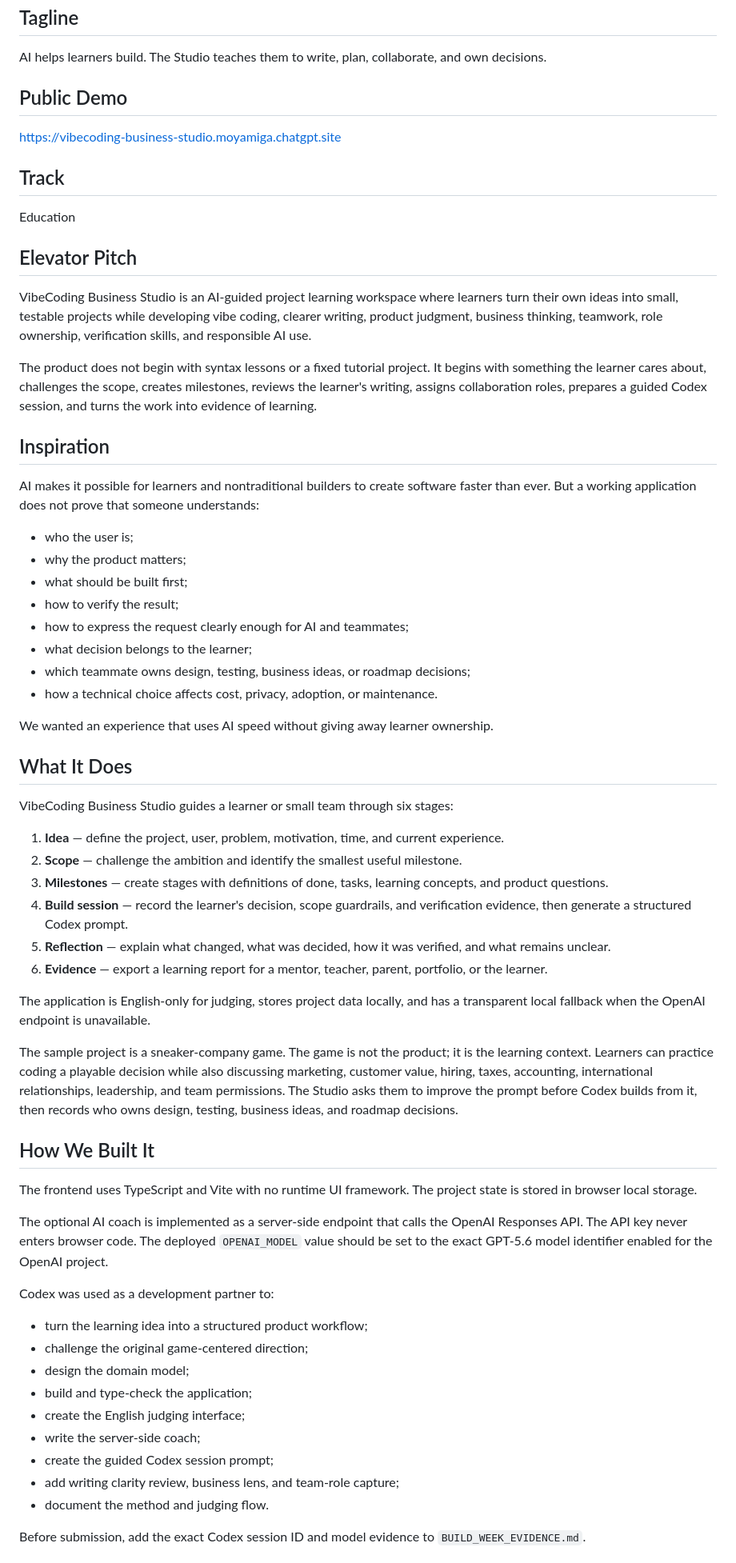
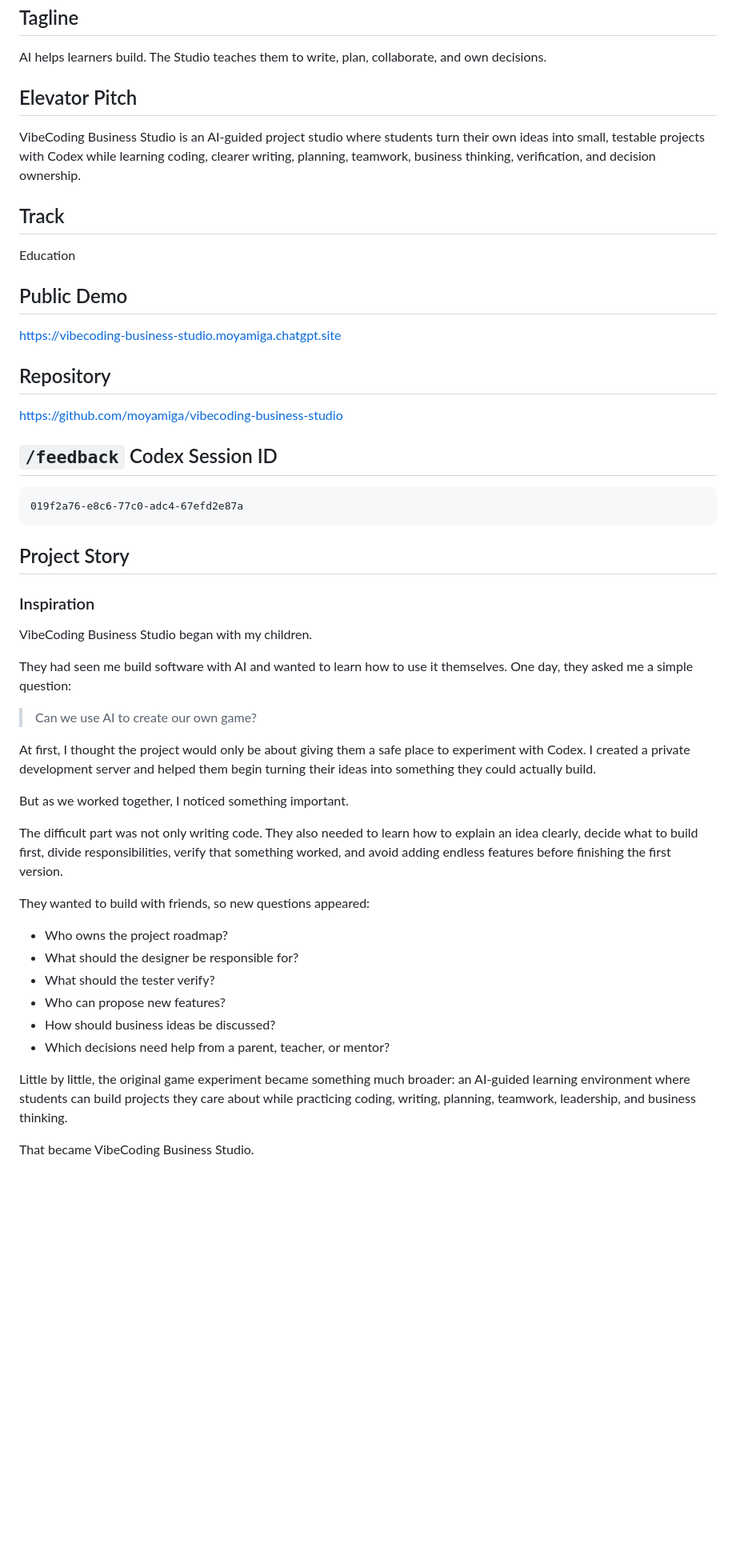
Before and after one commit to moyamiga/vibecoding-business-studio, a Markdown page: DEVPOST_SUBMISSION.md, the part around one of its changes. Shown at 80% size. GitHub-like rendering; blank space fills up the shorter version.

Commit message:
docs: finalize Devpost Codex evidence

````diff
--- a/DEVPOST_SUBMISSION.md
+++ b/DEVPOST_SUBMISSION.md
@@ -8,93 +8,54 @@ VibeCoding Business Studio
 
 AI helps learners build. The Studio teaches them to write, plan, collaborate, and own decisions.
 
-## Public Demo
+## Elevator Pitch
 
-https://vibecoding-business-studio.moyamiga.chatgpt.site
+VibeCoding Business Studio is an AI-guided project studio where students turn their own ideas into small, testable projects with Codex while learning coding, clearer writing, planning, teamwork, business thinking, verification, and decision ownership.
 
 ## Track
 
 Education
 
-## Elevator Pitch
+## Public Demo
 
-VibeCoding Business Studio is an AI-guided project learning workspace where
-learners turn their own ideas into small, testable projects while developing
-vibe coding, clearer writing, product judgment, business thinking, teamwork,
-role ownership, verification skills, and responsible AI use.
+https://vibecoding-business-studio.moyamiga.chatgpt.site
 
-The product does not begin with syntax lessons or a fixed tutorial project. It
-begins with something the learner cares about, challenges the scope, creates
-milestones, reviews the learner's writing, assigns collaboration roles, prepares
-a guided Codex session, and turns the work into evidence of learning.
+## Repository
 
-## Inspiration
+https://github.com/moyamiga/vibecoding-business-studio
 
-AI makes it possible for learners and nontraditional builders to create software
-faster than ever. But a working application does not prove that someone
-understands:
+## `/feedback` Codex Session ID
 
-- who the user is;
-- why the product matters;
-- what should be built first;
-- how to verify the result;
-- how to express the request clearly enough for AI and teammates;
-- what decision belongs to the learner;
-- which teammate owns design, testing, business ideas, or roadmap decisions;
-- how a technical choice affects cost, privacy, adoption, or maintenance.
+```text
+019f2a76-e8c6-77c0-adc4-67efd2e87a
+```
 
-We wanted an experience that uses AI speed without giving away learner
-ownership.
+## Project Story
 
-## What It Does
+### Inspiration
 
-VibeCoding Business Studio guides a learner or small team through six stages:
+VibeCoding Business Studio began with my children.
 
-1. **Idea** — define the project, user, problem, motivation, time, and current
-   experience.
-2. **Scope** — challenge the ambition and identify the smallest useful
-   milestone.
-3. **Milestones** — create stages with definitions of done, tasks, learning
-   concepts, and product questions.
-4. **Build session** — record the learner's decision, scope guardrails, and
-   verification evidence, then generate a structured Codex prompt.
-5. **Reflection** — explain what changed, what was decided, how it was verified,
-   and what remains unclear.
-6. **Evidence** — export a learning report for a mentor, teacher, parent,
-   portfolio, or the learner.
+They had seen me build software with AI and wanted to learn how to use it themselves. One day, they asked me a simple question:
 
-The application is English-only for judging, stores project data locally, and
-has a transparent local fallback when the OpenAI endpoint is unavailable.
+> Can we use AI to create our own game?
 
-The sample project is a sneaker-company game. The game is not the product; it is
-the learning context. Learners can practice coding a playable decision while
-also discussing marketing, customer value, hiring, taxes, accounting,
-international relationships, leadership, and team permissions. The Studio asks
-them to improve the prompt before Codex builds from it, then records who owns
-design, testing, business ideas, and roadmap decisions.
+At first, I thought the project would only be about giving them a safe place to experiment with Codex. I created a private development server and helped them begin turning their ideas into something they could actually build.
 
-## How We Built It
+But as we worked together, I noticed something important.
 
-The frontend uses TypeScript and Vite with no runtime UI framework. The project
-state is stored in browser local storage.
+The difficult part was not only writing code. They also needed to learn how to explain an idea clearly, decide what to build first, divide responsibilities, verify that something worked, and avoid adding endless features before finishing the first version.
 
-The optional AI coach is implemented as a server-side endpoint that calls the
-OpenAI Responses API. The API key never enters browser code. The deployed
-`OPENAI_MODEL` value should be set to the exact GPT-5.6 model identifier enabled
-for the OpenAI project.
+They wanted to build with friends, so new questions appeared:
 
-Codex was used as a development partner to:
+- Who owns the project roadmap?
+- What should the designer be responsible for?
+- What should the tester verify?
+- Who can propose new features?
+- How should business ideas be discussed?
+- Which decisions need help from a parent, teacher, or mentor?
 
-- turn the learning idea into a structured product workflow;
-- challenge the original game-centered direction;
-- design the domain model;
-- build and type-check the application;
-- create the English judging interface;
-- write the server-side coach;
-- create the guided Codex session prompt;
-- add writing clarity review, business lens, and team-role capture;
-- document the method and judging flow.
+Little by little, the original game experiment became something much broader: an AI-guided learning environment where students can build projects they care about while practicing coding, writing, planning, teamwork, leadership, and business thinking.
 
-Before submission, add the exact Codex session ID and model evidence to
-`BUILD_WEEK_EVIDENCE.md`.
+That became VibeCoding Business Studio.
 
````
Also changed, not shown: other parts of DEVPOST_SUBMISSION.md (+137 -95 lines).
